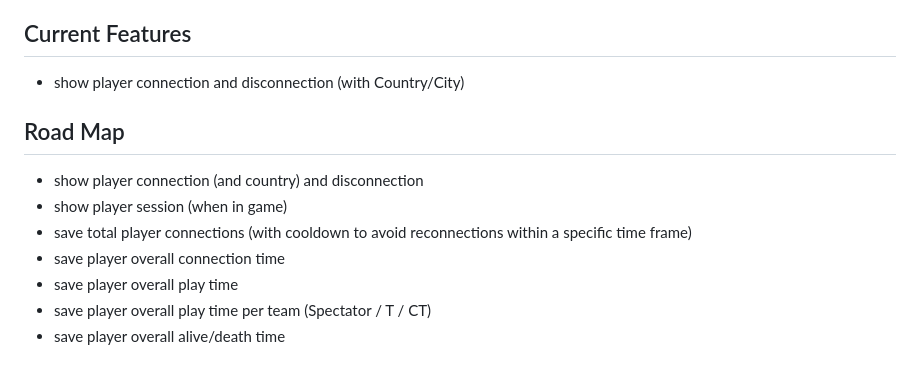
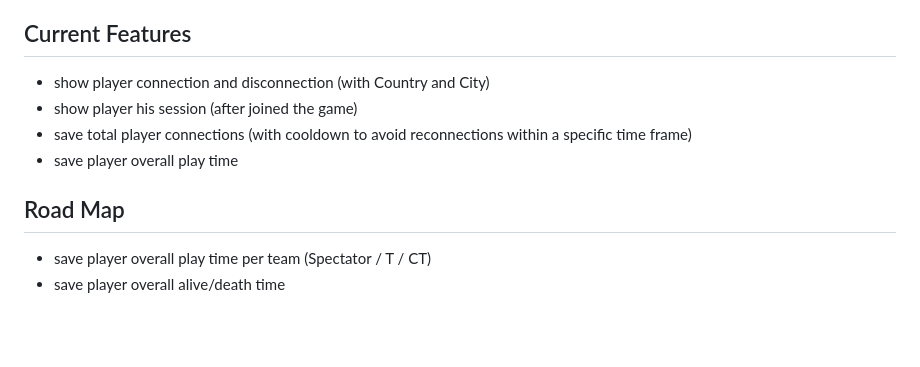
Before and after one commit to Kandru/cs2-player-sessions, a Markdown page: README.md, the part around one of its changes. Drawn GitHub-style; blank space fills up the shorter version.

```diff
--- a/README.md
+++ b/README.md
@@ -11,15 +11,13 @@ This plugin logs connecting and disconnecting players as well as showing a playe
 
 ## Current Features
 
-- show player connection and disconnection (with Country/City)
+- show player connection and disconnection (with Country and City)
+- show player his session (after joined the game)
+- save total player connections (with cooldown to avoid reconnections within a specific time frame)
+- save player overall play time
 
 ## Road Map
 
-- show player connection (and country) and disconnection
-- show player session (when in game)
-- save total player connections (with cooldown to avoid reconnections within a specific time frame)
-- save player overall connection time
-- save player overall play time
 - save player overall play time per team (Spectator / T / CT)
 - save player overall alive/death time
 
```
Also changed, not shown: other parts of README.md (+57 -1 lines).
